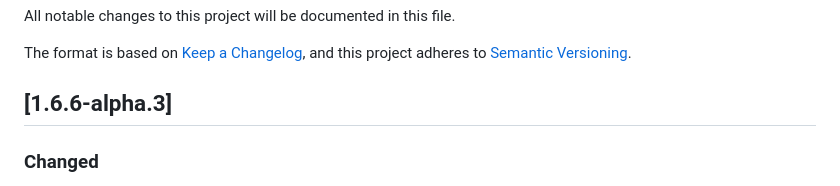
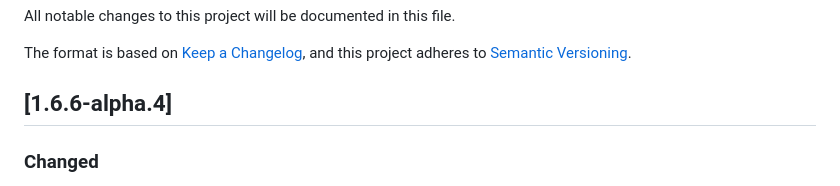
Before and after one commit to hediet/vscode-drawio, a Markdown page: CHANGELOG.md, the part around the change. GitHub-like rendering.

Commit message:
Alpha 4.

```diff
--- a/CHANGELOG.md
+++ b/CHANGELOG.md
@@ -5,7 +5,7 @@ All notable changes to this project will be documented in this file.
 The format is based on [Keep a Changelog](https://keepachangelog.com/en/1.0.0/),
 and this project adheres to [Semantic Versioning](https://semver.org/spec/v2.0.0.html).
 
-## [1.6.6-alpha.3]
+## [1.6.6-alpha.4]
 
 ### Changed
 
```
